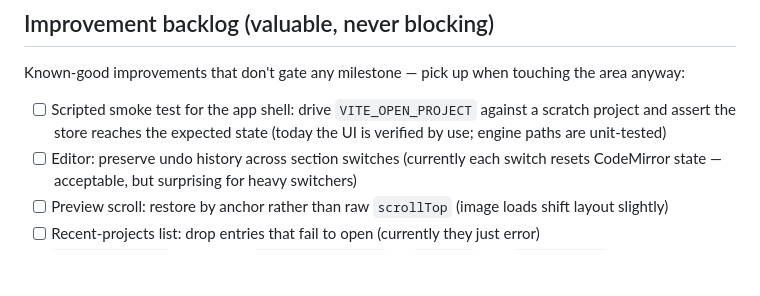
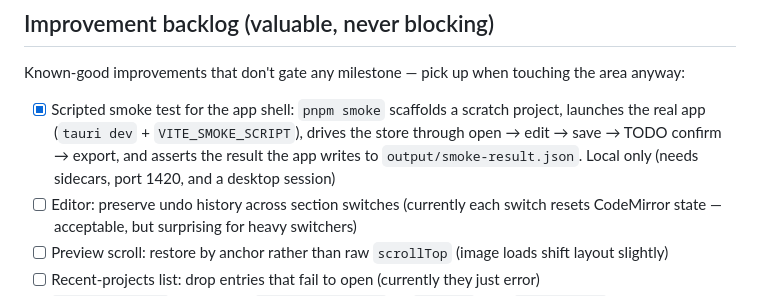
Before and after one commit to majlando/paperstack, a Markdown page: docs/DEVELOPMENT.md, the part around the change. GitHub-like rendering; blank space fills up the shorter version.

```diff
--- a/docs/DEVELOPMENT.md
+++ b/docs/DEVELOPMENT.md
@@ -132,7 +132,7 @@ Goal: another student can install it and produce a report unaided.
 
 Known-good improvements that don't gate any milestone — pick up when touching the area anyway:
 
-- [ ] Scripted smoke test for the app shell: drive `VITE_OPEN_PROJECT` against a scratch project and assert the store reaches the expected state (today the UI is verified by use; engine paths are unit-tested)
+- [x] Scripted smoke test for the app shell: `pnpm smoke` scaffolds a scratch project, launches the real app (`tauri dev` + `VITE_SMOKE_SCRIPT`), drives the store through open → edit → save → TODO confirm → export, and asserts the result the app writes to `output/smoke-result.json`. Local only (needs sidecars, port 1420, and a desktop session)
 - [ ] Editor: preserve undo history across section switches (currently each switch resets CodeMirror state — acceptable, but surprising for heavy switchers)
 - [ ] Preview scroll: restore by anchor rather than raw `scrollTop` (image loads shift layout slightly)
 - [ ] Recent-projects list: drop entries that fail to open (currently they just error)
```
Also changed, not shown: CLAUDE.md (+1 -0 lines).
